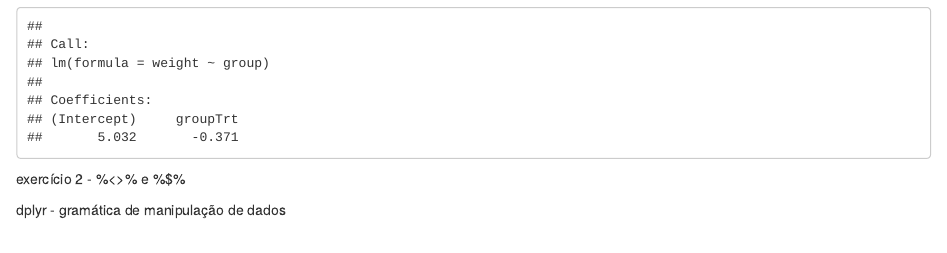
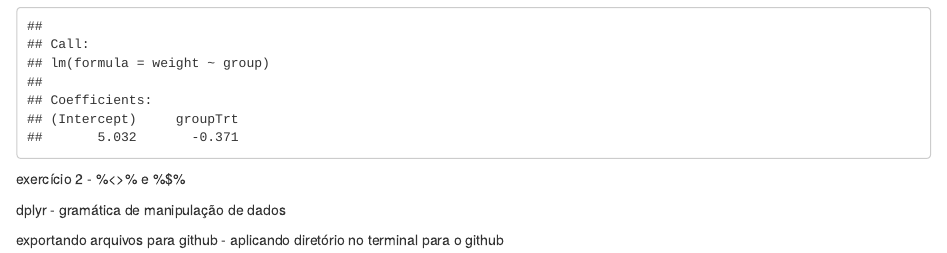
Before and after one commit to robsonmarcondes/project, an R Markdown document (code/main.Rmd): the page in a window 1100 px wide, from 2600 px down. Rendered offline with R 4.5, knitr and Pandoc, with nearby package versions.

Commit message:
criei novo projeto no github para que possa criar uma base de dados para poder acessar em qualquer terminal

```diff
--- a/code/main.Rmd
+++ b/code/main.Rmd
@@ -44,21 +44,7 @@
 exercício 2 - %<>% e %$%
 
 
+dplyr - gramática de manipulação de dados
 
 
-
-
-
-
-
-
-
-
-
-
-
-
-
-
-
-dplyr - gramática de manipulação de dados
+exportando arquivos para github - aplicando diretório no terminal para o github
```
